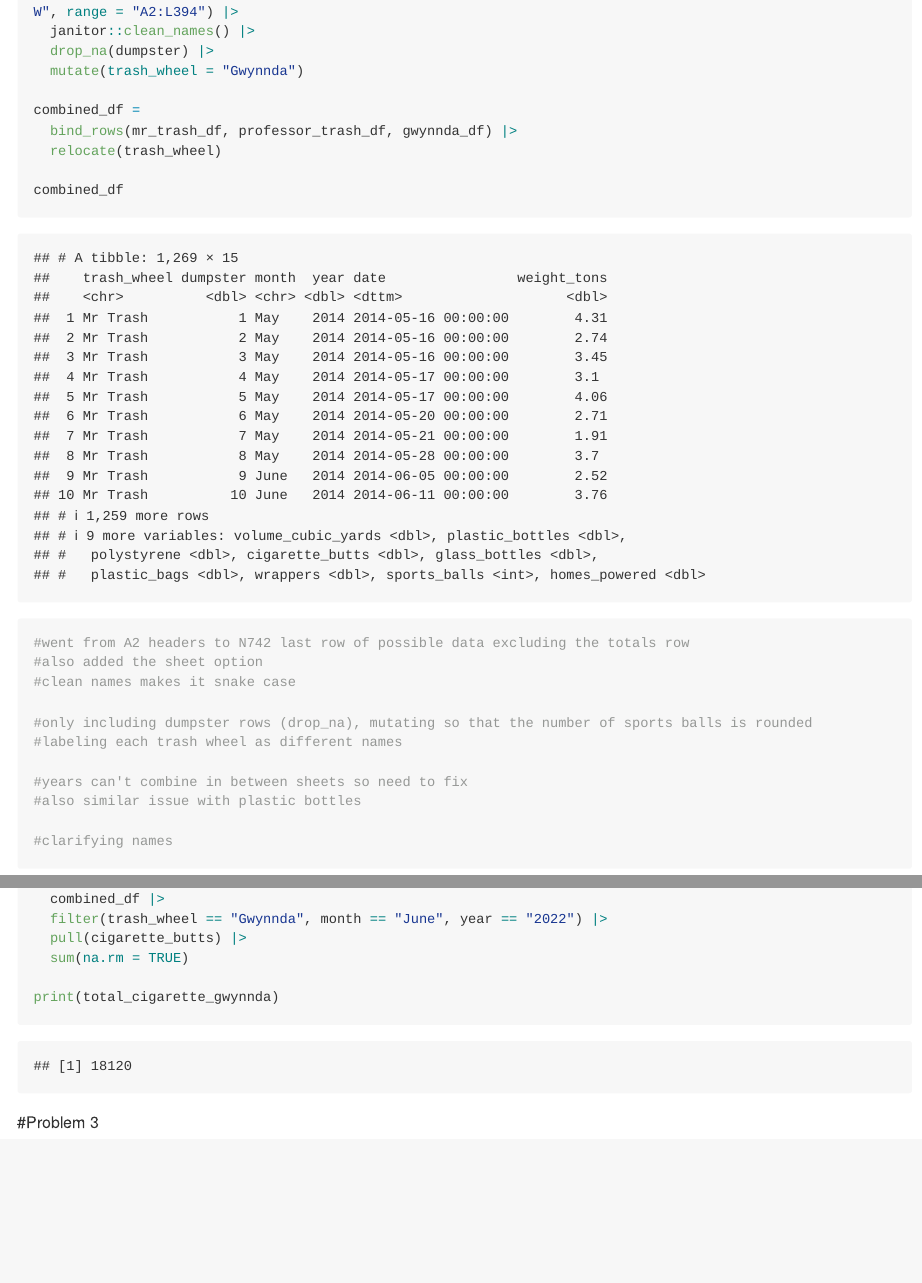
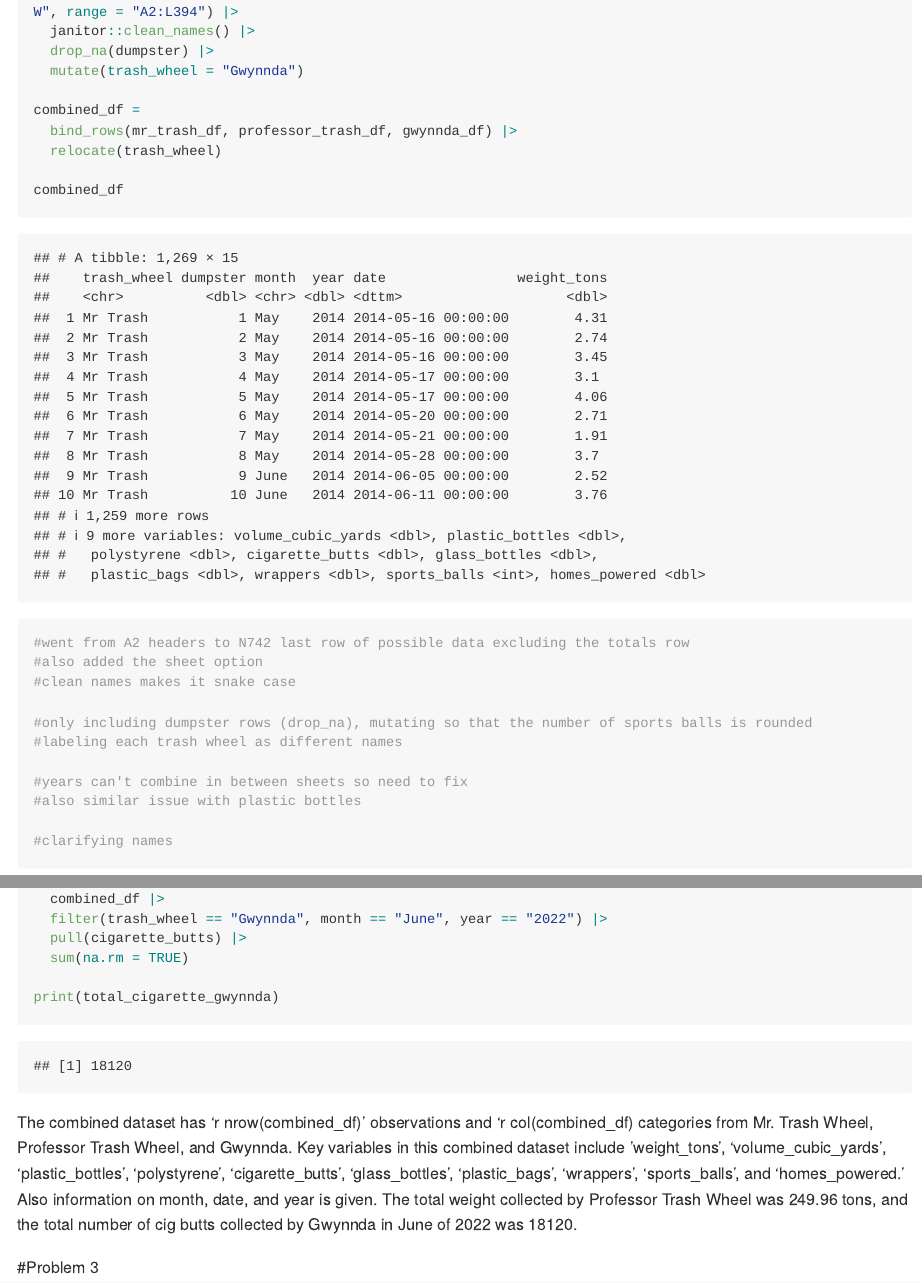
Before and after one commit to maxdooley/p8105_hw2_mjd2283, an R Markdown document (p8105_hw2_mjd2283.Rmd): the page in a window 1100 px wide, from 1080 px down, and a second part further down, joined at a grey line. Rendered offline with R 4.5, knitr and Pandoc, with nearby package versions; both versions are drawn in the output format of the newer one; long lines of code are wrapped; column names are cleaned by a stand-in for the janitor package.

Commit message:
Wrote a paragraph and made output:github_document but it was already going to github

````diff
--- a/p8105_hw2_mjd2283.Rmd
+++ b/p8105_hw2_mjd2283.Rmd
@@ -2,7 +2,7 @@
 title: "p8105_hw2_mjd2283"
 author: "Max"
 date: "2026-10-09"
-output: html_document
+output: github_document
 ---
 
 #Problem 2
@@ -71,6 +71,7 @@ print(total_cigarette_gwynnda)
 
 ```
 
+The combined dataset has 'r nrow(combined_df)' observations and 'r col(combined_df) categories from Mr. Trash Wheel, Professor Trash Wheel, and Gwynnda. Key variables in this combined dataset include 'weight_tons', 'volume_cubic_yards', 'plastic_bottles', 'polystyrene', 'cigarette_butts', 'glass_bottles', 'plastic_bags', 'wrappers', 'sports_balls', and 'homes_powered.' Also information on month, date, and year is given. The total weight collected by Professor Trash Wheel was 249.96 tons, and the total number of cig butts collected by Gwynnda in June of 2022 was 18120.
 
 #Problem 3
 
````
